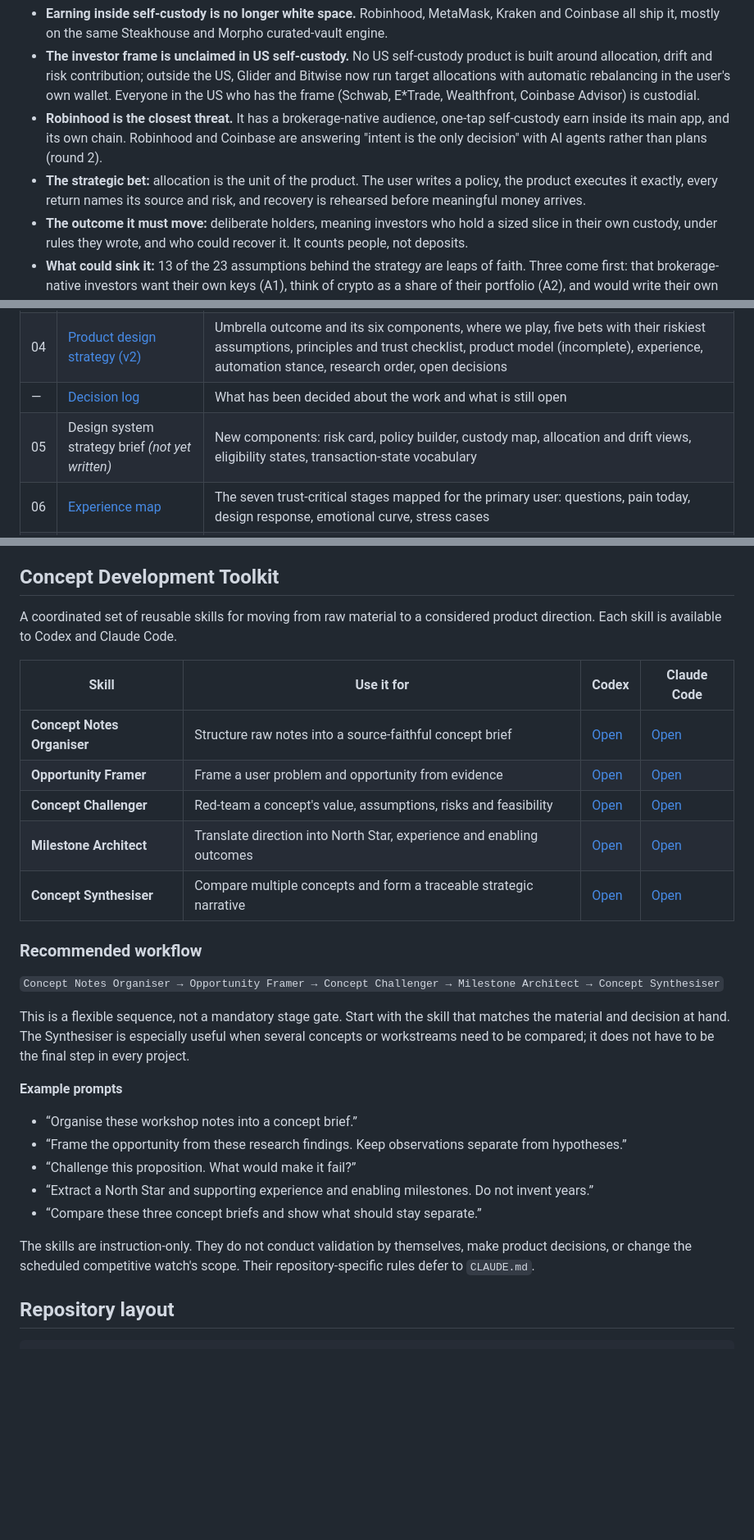
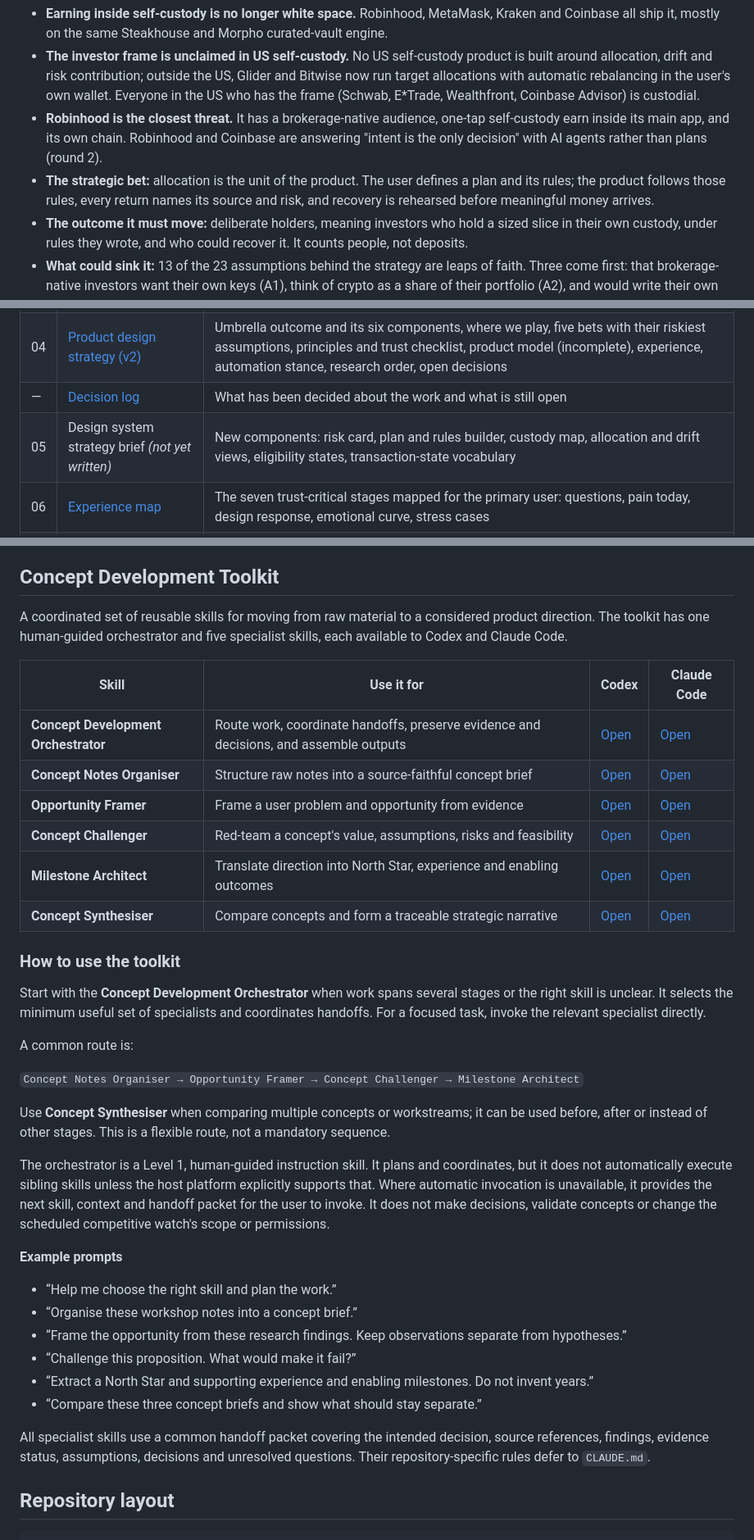
Before and after one commit to ademiroliveira/SC-IA, a Markdown page: README.md, 3 parts joined by grey strips. Shown at 82% size. GitHub-like rendering; blank space fills up the shorter version.

Commit message:
Document concept development orchestrator and toolkit

```diff
--- a/README.md
+++ b/README.md
@@ -13,7 +13,7 @@ Research, competitive analysis, problem framing and product design strategy for
 - **Earning inside self-custody is no longer white space.** Robinhood, MetaMask, Kraken and Coinbase all ship it, mostly on the same Steakhouse and Morpho curated-vault engine.
 - **The investor frame is unclaimed in US self-custody.** No US self-custody product is built around allocation, drift and risk contribution; outside the US, Glider and Bitwise now run target allocations with automatic rebalancing in the user's own wallet. Everyone in the US who has the frame (Schwab, E\*Trade, Wealthfront, Coinbase Advisor) is custodial.
 - **Robinhood is the closest threat.** It has a brokerage-native audience, one-tap self-custody earn inside its main app, and its own chain. Robinhood and Coinbase are answering "intent is the only decision" with AI agents rather than plans (round 2).
-- **The strategic bet:** allocation is the unit of the product. The user writes a policy, the product executes it exactly, every return names its source and risk, and recovery is rehearsed before meaningful money arrives.
+- **The strategic bet:** allocation is the unit of the product. The user defines a plan and its rules; the product follows those rules, every return names its source and risk, and recovery is rehearsed before meaningful money arrives.
 - **The outcome it must move:** deliberate holders, meaning investors who hold a sized slice in their own custody, under rules they wrote, and who could recover it. It counts people, not deposits.
 - **What could sink it:** 13 of the 23 assumptions behind the strategy are leaps of faith. Three come first: that brokerage-native investors want their own keys (A1), think of crypto as a share of their portfolio (A2), and would write their own rules (A4). One round of generative interviews tests all three, and opens with pain discovery (A0), because every pain the strategy answers comes from studies of people who already hold crypto.
 
@@ -26,7 +26,7 @@ Research, competitive analysis, problem framing and product design strategy for
 | 03 | [Problem framing](strategy/03-problem-framing.md) | Problem statement, users and job to be done, evidence levels, constraints, research plan |
 | 04 | [Product design strategy (v2)](strategy/04-product-design-strategy.md) | Umbrella outcome and its six components, where we play, five bets with their riskiest assumptions, principles and trust checklist, product model (incomplete), experience, automation stance, research order, open decisions |
 | — | [Decision log](decisions/decision-log.md) | What has been decided about the work and what is still open |
-| 05 | Design system strategy brief *(not yet written)* | New components: risk card, policy builder, custody map, allocation and drift views, eligibility states, transaction-state vocabulary |
+| 05 | Design system strategy brief *(not yet written)* | New components: risk card, plan and rules builder, custody map, allocation and drift views, eligibility states, transaction-state vocabulary |
 | 06 | [Experience map](strategy/06-experience-map.md) | The seven trust-critical stages mapped for the primary user: questions, pain today, design response, emotional curve, stress cases |
 | 07 | [Outcome-led product design deep dive](research/07-outcome-led-design-deep-dive.md) | Where outcome-led design comes from, the main frameworks compared, how it works in practice, its critiques, and four candidate outcomes for this product |
 | 08 | [Assumption map](strategy/08-assumption-map.md) | A0 (the pains we expect are real) and the 23 assumptions behind the strategy, a driver tree, a priority 2x2, the cheapest test and pass signal for each, and the research order |
@@ -41,30 +41,38 @@ Scheduled agents keep the competitive analysis current between rounds. Every Mon
 
 ## Concept Development Toolkit
 
-A coordinated set of reusable skills for moving from raw material to a considered product direction. Each skill is available to Codex and Claude Code.
+A coordinated set of reusable skills for moving from raw material to a considered product direction. The toolkit has one human-guided orchestrator and five specialist skills, each available to Codex and Claude Code.
 
 | Skill | Use it for | Codex | Claude Code |
 | --- | --- | --- | --- |
+| **Concept Development Orchestrator** | Route work, coordinate handoffs, preserve evidence and decisions, and assemble outputs | [Open](.agents/skills/concept-development-orchestrator/SKILL.md) | [Open](.claude/skills/concept-development-orchestrator/SKILL.md) |
 | **Concept Notes Organiser** | Structure raw notes into a source-faithful concept brief | [Open](.agents/skills/concept-notes-organiser/SKILL.md) | [Open](.claude/skills/concept-notes-organiser/SKILL.md) |
 | **Opportunity Framer** | Frame a user problem and opportunity from evidence | [Open](.agents/skills/opportunity-framer/SKILL.md) | [Open](.claude/skills/opportunity-framer/SKILL.md) |
 | **Concept Challenger** | Red-team a concept's value, assumptions, risks and feasibility | [Open](.agents/skills/concept-challenger/SKILL.md) | [Open](.claude/skills/concept-challenger/SKILL.md) |
 | **Milestone Architect** | Translate direction into North Star, experience and enabling outcomes | [Open](.agents/skills/milestone-architect/SKILL.md) | [Open](.claude/skills/milestone-architect/SKILL.md) |
-| **Concept Synthesiser** | Compare multiple concepts and form a traceable strategic narrative | [Open](.agents/skills/concept-synthesiser/SKILL.md) | [Open](.claude/skills/concept-synthesiser/SKILL.md) |
+| **Concept Synthesiser** | Compare concepts and form a traceable strategic narrative | [Open](.agents/skills/concept-synthesiser/SKILL.md) | [Open](.claude/skills/concept-synthesiser/SKILL.md) |
 
-### Recommended workflow
+### How to use the toolkit
 
-`Concept Notes Organiser → Opportunity Framer → Concept Challenger → Milestone Architect → Concept Synthesiser`
+Start with the **Concept Development Orchestrator** when work spans several stages or the right skill is unclear. It selects the minimum useful set of specialists and coordinates handoffs. For a focused task, invoke the relevant specialist directly.
 
-This is a flexible sequence, not a mandatory stage gate. Start with the skill that matches the material and decision at hand. The Synthesiser is especially useful when several concepts or workstreams need to be compared; it does not have to be the final step in every project.
+A common route is:
+
+`Concept Notes Organiser → Opportunity Framer → Concept Challenger → Milestone Architect`
+
+Use **Concept Synthesiser** when comparing multiple concepts or workstreams; it can be used before, after or instead of other stages. This is a flexible route, not a mandatory sequence.
+
+The orchestrator is a Level 1, human-guided instruction skill. It plans and coordinates, but it does not automatically execute sibling skills unless the host platform explicitly supports that. Where automatic invocation is unavailable, it provides the next skill, context and handoff packet for the user to invoke. It does not make decisions, validate concepts or change the scheduled competitive watch's scope or permissions.
 
 **Example prompts**
+- “Help me choose the right skill and plan the work.”
 - “Organise these workshop notes into a concept brief.”
 - “Frame the opportunity from these research findings. Keep observations separate from hypotheses.”
 - “Challenge this proposition. What would make it fail?”
 - “Extract a North Star and supporting experience and enabling milestones. Do not invent years.”
 - “Compare these three concept briefs and show what should stay separate.”
 
-The skills are instruction-only. They do not conduct validation by themselves, make product decisions, or change the scheduled competitive watch's scope. Their repository-specific rules defer to `CLAUDE.md`.
+All specialist skills use a common handoff packet covering the intended decision, source references, findings, evidence status, assumptions, decisions and unresolved questions. Their repository-specific rules defer to `CLAUDE.md`.
 
 ## Repository layout
 
```
